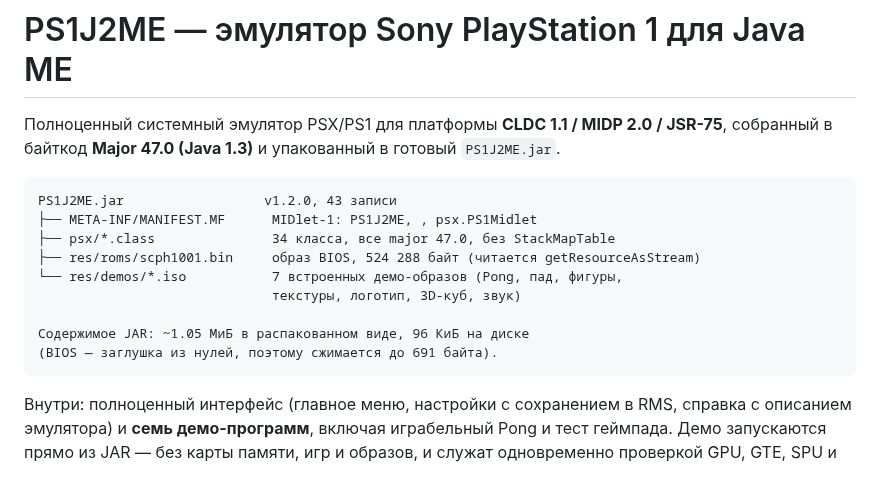
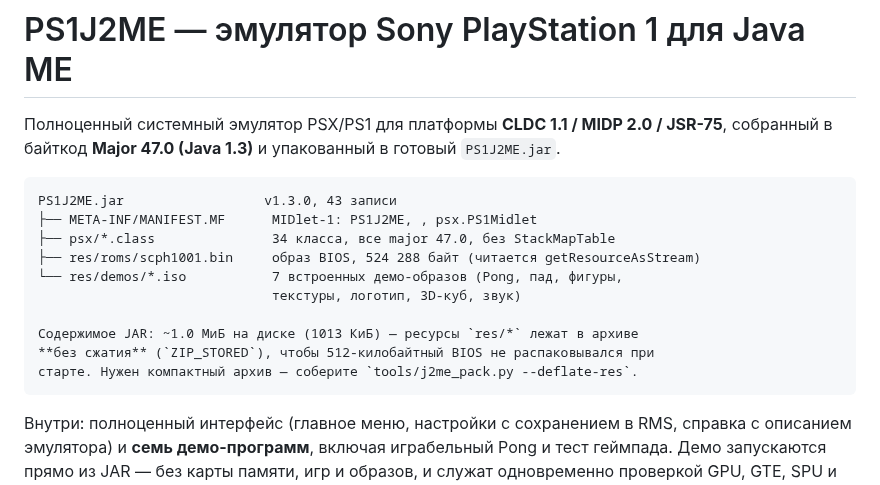
Before and after one commit to Vanc67/Atari2600emulator-typescript, a Markdown page: ps1j2me/README.md, the part around one of its changes. GitHub-like rendering.

````diff
--- a/ps1j2me/README.md
+++ b/ps1j2me/README.md
@@ -4,15 +4,16 @@
 собранный в байткод **Major 47.0 (Java 1.3)** и упакованный в готовый `PS1J2ME.jar`.
 
 ```
-PS1J2ME.jar                  v1.2.0, 43 записи
+PS1J2ME.jar                  v1.3.0, 43 записи
 ├── META-INF/MANIFEST.MF      MIDlet-1: PS1J2ME, , psx.PS1Midlet
 ├── psx/*.class               34 класса, все major 47.0, без StackMapTable
 ├── res/roms/scph1001.bin     образ BIOS, 524 288 байт (читается getResourceAsStream)
 └── res/demos/*.iso           7 встроенных демо-образов (Pong, пад, фигуры,
                               текстуры, логотип, 3D-куб, звук)
 
-Содержимое JAR: ~1.05 МиБ в распакованном виде, 96 КиБ на диске
-(BIOS — заглушка из нулей, поэтому сжимается до 691 байта).
+Содержимое JAR: ~1.0 МиБ на диске (1013 КиБ) — ресурсы `res/*` лежат в архиве
+**без сжатия** (`ZIP_STORED`), чтобы 512-килобайтный BIOS не распаковывался при
+старте. Нужен компактный архив — соберите `tools/j2me_pack.py --deflate-res`.
 ```
 
 Внутри: полноценный интерфейс (главное меню, настройки с сохранением в RMS,
````
Also changed, not shown: other parts of ps1j2me/README.md (+28 -1 lines), ps1j2me/docs/screenshots/demo_pong.png, 6 other files.
